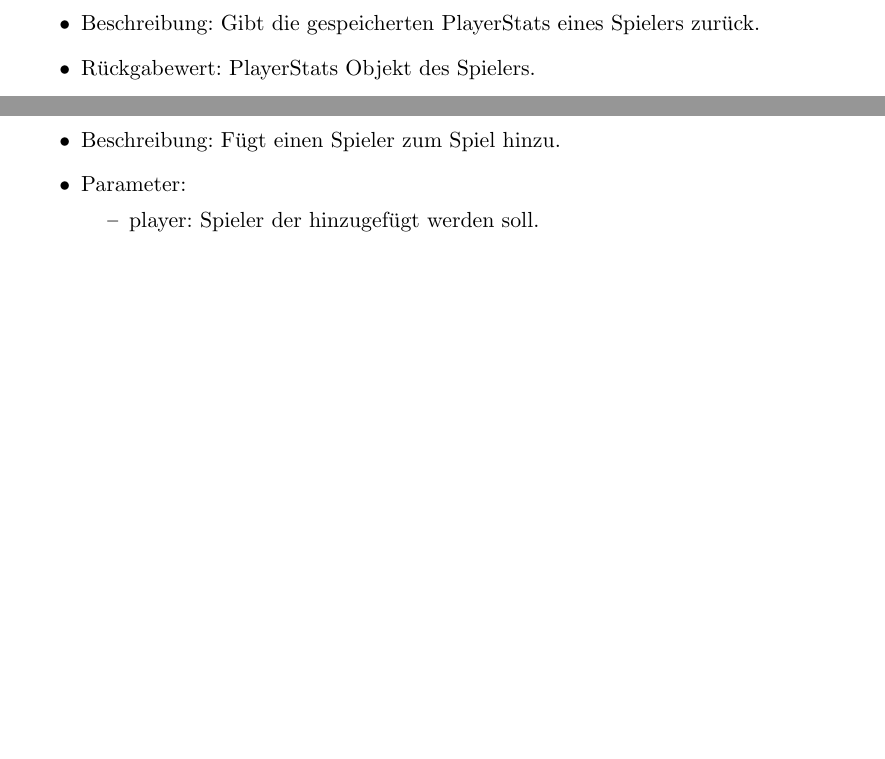
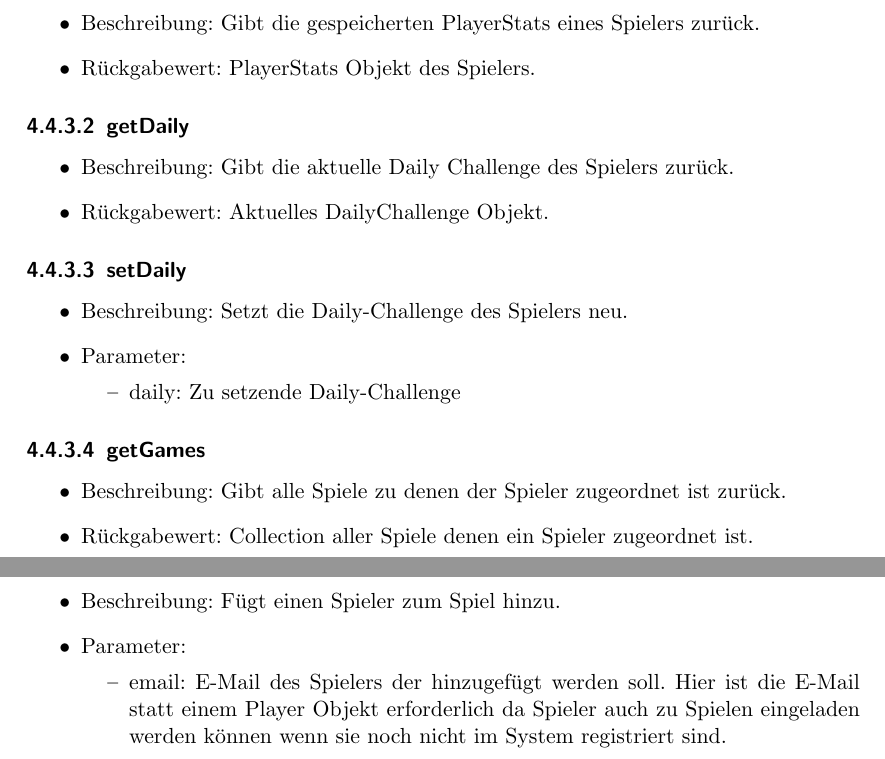
Before and after one commit to bendixsonnenberg/CS-Select-Allg, a LaTeX document (entwurf/entwurf.tex): two parts of pages 19 and 21 of 57 before the commit and two parts of pages 19 and 21 of 58 after it, joined at a grey line, cut so that both start at the same text, the shorter picture padded with empty space. Compiled offline with pdfLaTeX.

Commit message:
Sync database methods with diagram

```diff
--- a/entwurf/entwurf.tex
+++ b/entwurf/entwurf.tex
@@ -444,6 +446,26 @@
 		\item Rückgabewert: PlayerStats Objekt des Spielers.
 	\end{itemize}
 
+	\subsubsection{getDaily}
+	\begin{itemize}
+		\item Beschreibung: Gibt die aktuelle Daily Challenge des Spielers zurück.
+		\item Rückgabewert: Aktuelles DailyChallenge Objekt.
+	\end{itemize}
+
+	\subsubsection{setDaily}
+	\begin{itemize}
+		\item Beschreibung: Setzt die Daily-Challenge des Spielers neu.
+		\item Parameter:
+		\begin{itemize}
+			\item daily: Zu setzende Daily-Challenge
+		\end{itemize}
+	\end{itemize}
+	\subsubsection{getGames}
+	\begin{itemize}
+		\item Beschreibung: Gibt alle Spiele zu denen der Spieler zugeordnet ist zurück.
+		\item Rückgabewert: Collection aller Spiele denen ein Spieler zugeordnet ist.
+	\end{itemize}
+
 	\subsection{OrganiserAdapter}
 	Schnittstelle die UserAdapter erweitert.
 	Jeder OrganiserAdapter ist stets genau einem Organisator zugeordnet.
@@ -529,7 +551,8 @@
 		\item Beschreibung: Fügt einen Spieler zum Spiel hinzu.
 		\item Parameter:
 		\begin{itemize}
-			\item player: Spieler der hinzugefügt werden soll.
+			\item email: E-Mail des Spielers der hinzugefügt werden soll.
+			Hier ist die E-Mail statt einem Player Objekt erforderlich da Spieler auch zu Spielen eingeladen werden können wenn sie noch nicht im System registriert sind.
 		\end{itemize}
 	\end{itemize}
 
```
Also changed, not shown: entwurf/entwurf.tex (2 more changed lines).
